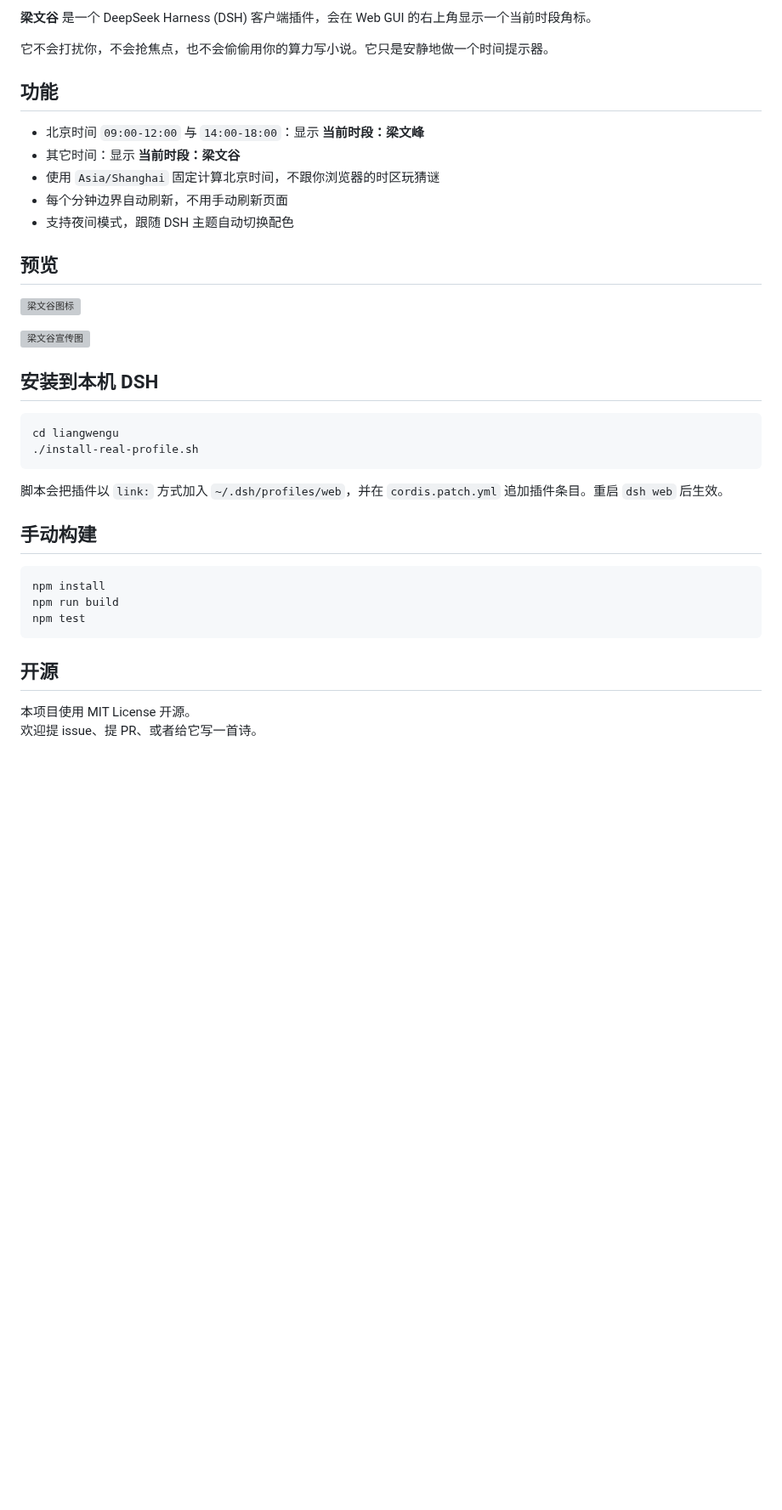
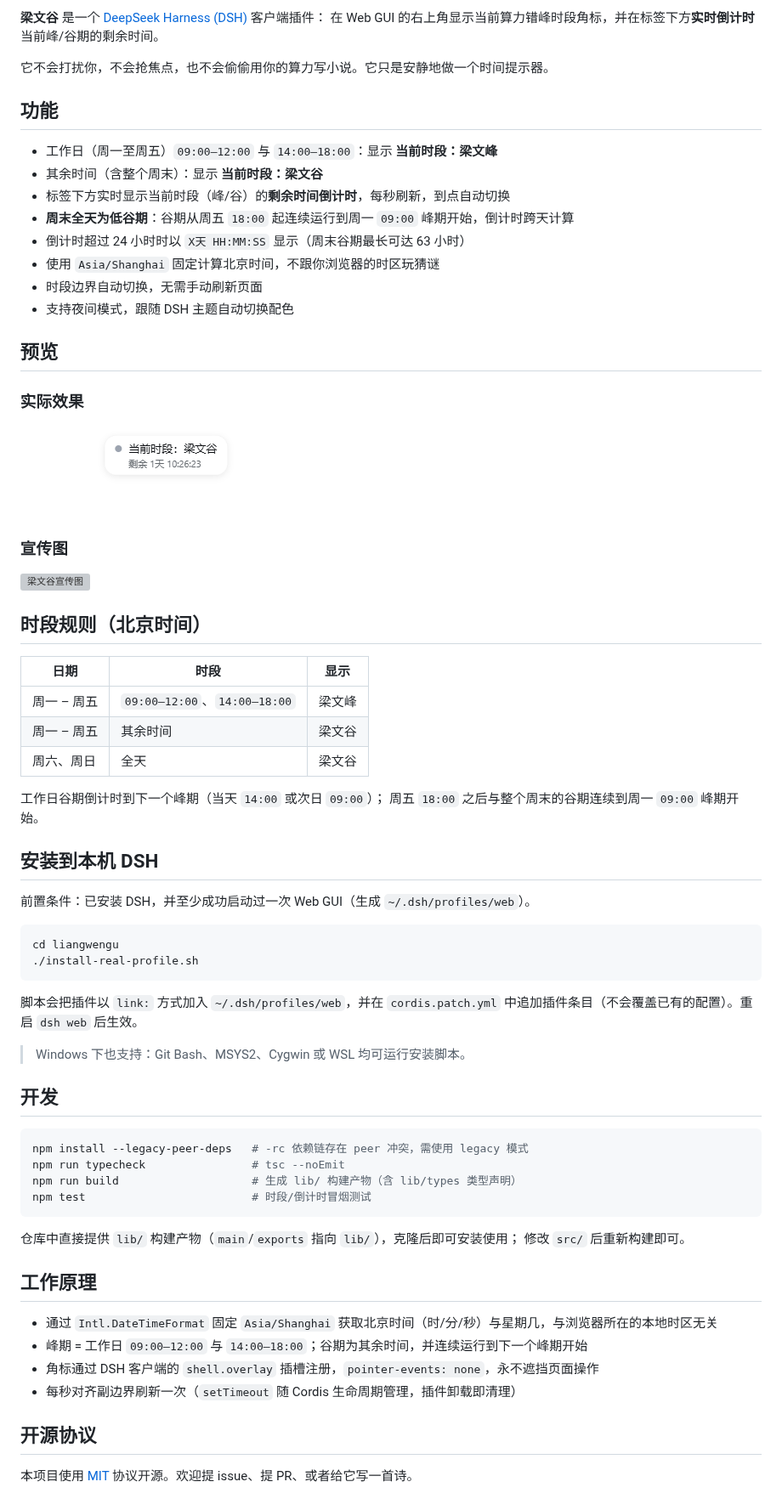
Before and after one commit to VinciBeans/deepseek-plugin-liangwengu, a Markdown page: README.md, the part around one of its changes. Shown at 85% size. GitHub-like rendering; pictures changed too: assets/screenshot.png (added); blank space fills up the shorter version; grey boxes are pictures that could not be loaded.

Commit message:
chore: 开源整理 — README/LICENSE/仓库元数据/CI 工作流/类型声明/实际效果截图

````diff
--- a/README.md
+++ b/README.md
@@ -9,40 +10,73 @@
 
-**梁文谷** 是一个 DeepSeek Harness (DSH) 客户端插件，会在 Web GUI 的右上角显示一个当前时段角标。
+**梁文谷** 是一个 [DeepSeek Harness (DSH)](https://github.com/deepseek-ai/DeepSeek-Harness) 客户端插件：
+在 Web GUI 的右上角显示当前算力错峰时段角标，并在标签下方**实时倒计时**当前峰/谷期的剩余时间。
 
 它不会打扰你，不会抢焦点，也不会偷偷用你的算力写小说。它只是安静地做一个时间提示器。
 
 ## 功能
 
-- 北京时间 `09:00-12:00` 与 `14:00-18:00`：显示 **当前时段：梁文峰**
-- 其它时间：显示 **当前时段：梁文谷**
+- 工作日（周一至周五）`09:00–12:00` 与 `14:00–18:00`：显示 **当前时段：梁文峰**
+- 其余时间（含整个周末）：显示 **当前时段：梁文谷**
+- 标签下方实时显示当前时段（峰/谷）的**剩余时间倒计时**，每秒刷新，到点自动切换
+- **周末全天为低谷期**：谷期从周五 `18:00` 起连续运行到周一 `09:00` 峰期开始，倒计时跨天计算
+- 倒计时超过 24 小时时以 `X天 HH:MM:SS` 显示（周末谷期最长可达 63 小时）
 - 使用 `Asia/Shanghai` 固定计算北京时间，不跟你浏览器的时区玩猜谜
-- 每个分钟边界自动刷新，不用手动刷新页面
+- 时段边界自动切换，无需手动刷新页面
 - 支持夜间模式，跟随 DSH 主题自动切换配色
 
 ## 预览
 
-![梁文谷图标](icon.png)
+### 实际效果
+
+![实际截图](assets/screenshot.png)
+
+### 宣传图
 
 ![梁文谷宣传图](assets/演示素材v2.png)
 
+## 时段规则（北京时间）
+
+| 日期 | 时段 | 显示 |
+| --- | --- | --- |
+| 周一 – 周五 | `09:00–12:00`、`14:00–18:00` | 梁文峰 |
+| 周一 – 周五 | 其余时间 | 梁文谷 |
+| 周六、周日 | 全天 | 梁文谷 |
+
+工作日谷期倒计时到下一个峰期（当天 `14:00` 或次日 `09:00`）；
+周五 `18:00` 之后与整个周末的谷期连续到周一 `09:00` 峰期开始。
+
 ## 安装到本机 DSH
+
+前置条件：已安装 DSH，并至少成功启动过一次 Web GUI（生成 `~/.dsh/profiles/web`）。
 
 ```bash
 cd liangwengu
 ./install-real-profile.sh
 ```
 
-脚本会把插件以 `link:` 方式加入 `~/.dsh/profiles/web`，并在 `cordis.patch.yml` 追加插件条目。重启 `dsh web` 后生效。
+脚本会把插件以 `link:` 方式加入 `~/.dsh/profiles/web`，并在 `cordis.patch.yml` 中追加插件条目（不会覆盖已有的配置）。重启 `dsh web` 后生效。
 
-## 手动构建
+> Windows 下也支持：Git Bash、MSYS2、Cygwin 或 WSL 均可运行安装脚本。
+
+## 开发
 
 ```bash
-npm install
-npm run build
-npm test
+npm install --legacy-peer-deps   # -rc 依赖链存在 peer 冲突，需使用 legacy 模式
+npm run typecheck                # tsc --noEmit
+npm run build                    # 生成 lib/ 构建产物（含 lib/types 类型声明）
+npm test                         # 时段/倒计时冒烟测试
 ```
 
-## 开源
+仓库中直接提供 `lib/` 构建产物（`main`/`exports` 指向 `lib/`），克隆后即可安装使用；
+修改 `src/` 后重新构建即可。
 
-本项目使用 MIT License 开源。
-欢迎提 issue、提 PR、或者给它写一首诗。
+## 工作原理
+
+- 通过 `Intl.DateTimeFormat` 固定 `Asia/Shanghai` 获取北京时间（时/分/秒）与星期几，与浏览器所在的本地时区无关
+- 峰期 = 工作日 `09:00–12:00` 与 `14:00–18:00`；谷期为其余时间，并连续运行到下一个峰期开始
+- 角标通过 DSH 客户端的 `shell.overlay` 插槽注册，`pointer-events: none`，永不遮挡页面操作
+- 每秒对齐副边界刷新一次（`setTimeout` 随 Cordis 生命周期管理，插件卸载即清理）
+
+## 开源协议
+
+本项目使用 [MIT](LICENSE) 协议开源。欢迎提 issue、提 PR、或者给它写一首诗。
````
Also changed, not shown: other parts of README.md (+3 -2 lines), 8 other files.
